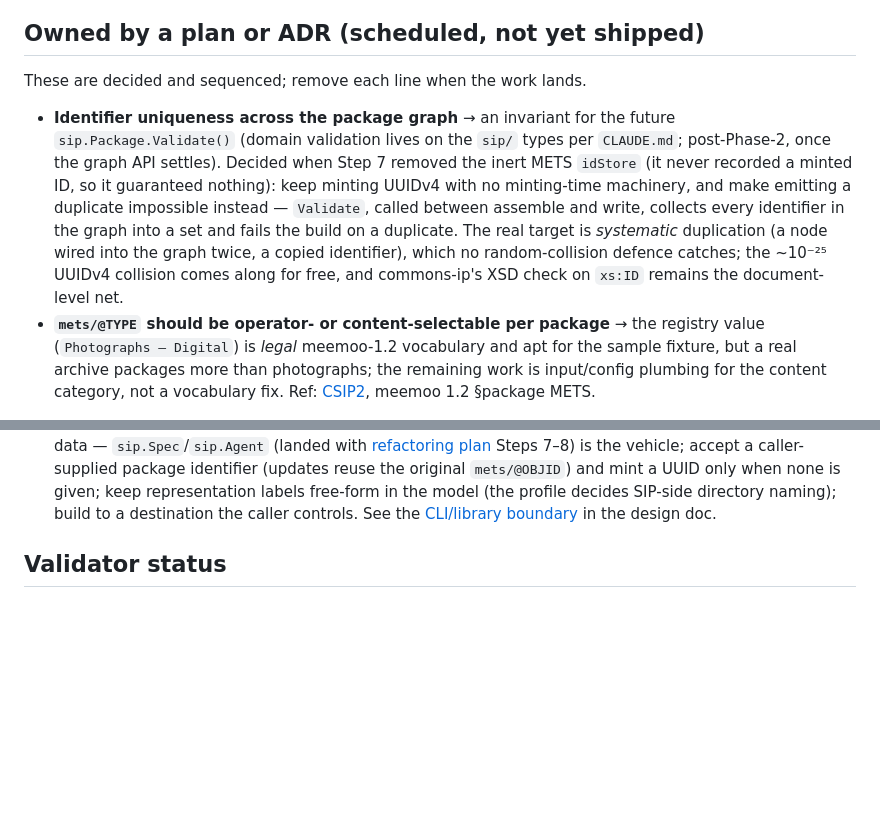
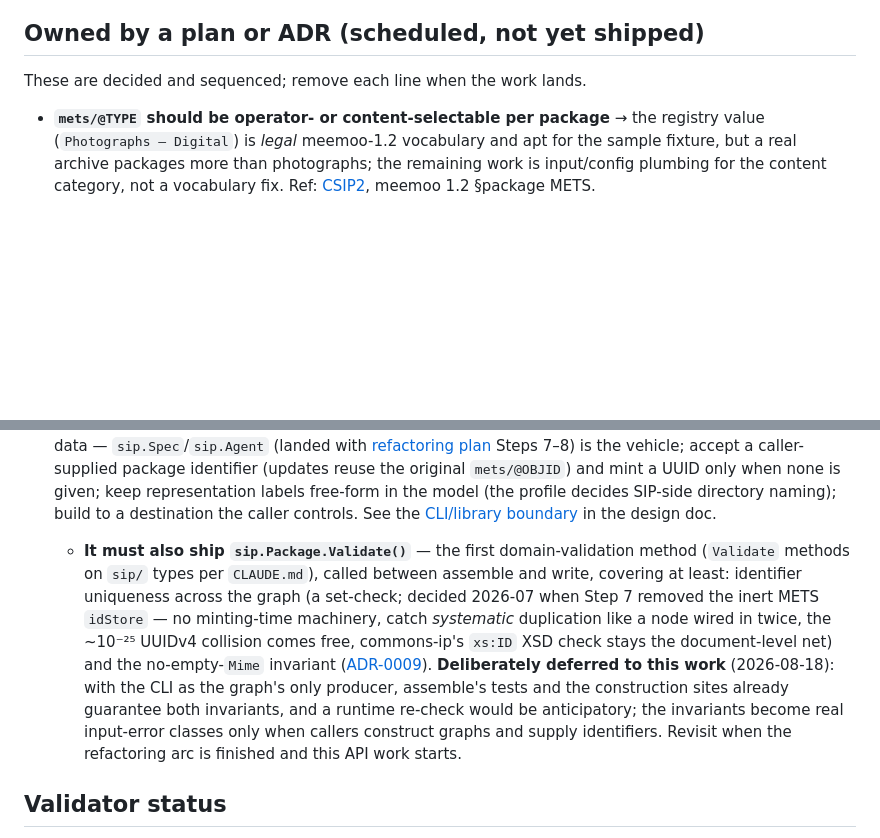
Before and after one commit to ugent-library/sip-creator, a Markdown page: docs/TODO.md, 2 parts joined by grey strips. Rendered like a GitHub page; blank space fills up the shorter version.

Commit message:
Changed: Package.Validate deferred into the library builder API work
With the CLI as the graph's only producer, assemble's tests and the
construction sites already guarantee identifier uniqueness and the
no-empty-Mime invariant; a runtime re-check between assemble and write
would verify our own output against our own tests. The invariants
become real input-error classes when embedding callers construct
graphs and supply identifiers — so Validate ships with that API.

Co-Authored-By: Claude Fable 5 <noreply@anthropic.com>

```diff
--- a/docs/TODO.md
+++ b/docs/TODO.md
@@ -9,7 +9,6 @@ its rough edges are collected under [Known gaps](sip-creator-design.md#known-gap
 
 These are decided and sequenced; remove each line when the work lands.
 
-- **Identifier uniqueness across the package graph** → an invariant for the future `sip.Package.Validate()` (domain validation lives on the `sip/` types per `CLAUDE.md`; post-Phase-2, once the graph API settles). Decided when Step 7 removed the inert METS `idStore` (it never recorded a minted ID, so it guaranteed nothing): keep minting UUIDv4 with no minting-time machinery, and make emitting a duplicate impossible instead — `Validate`, called between assemble and write, collects every identifier in the graph into a set and fails the build on a duplicate. The real target is *systematic* duplication (a node wired into the graph twice, a copied identifier), which no random-collision defence catches; the ~10⁻²⁵ UUIDv4 collision comes along for free, and commons-ip's XSD check on `xs:ID` remains the document-level net.
 - **`mets/@TYPE` should be operator- or content-selectable per package** → the registry value (`Photographs – Digital`) is *legal* meemoo-1.2 vocabulary and apt for the sample fixture, but a real archive packages more than photographs; the remaining work is input/config plumbing for the content category, not a vocabulary fix. Ref: [CSIP2](https://earkcsip.dilcis.eu/#CSIP2), meemoo 1.2 §package METS.
 ## Open design questions (not yet owned)
 
@@ -35,6 +34,7 @@ These need a decision before they become plan work.
 - **New input contract (convention-based folders + key–value `metadata.csv`)** → drafted in [input-spec.md](input-spec.md); supersedes the earlier loose "CSV descriptive-metadata input" idea (multi-valued fields are solved there by repeated keys). Needs an implementation plan; that plan should be accompanied by an ADR recording the config-over-self-describing-input trade-off (organization details come from configuration, so an input folder alone does not fully determine the package). Features the spec explicitly defers (chosen against for v1, not forgotten): an explicit per-file manifest, operator-supplied descriptive XML, multiple intellectual entities per package, BagIt input, per-package overrides of configured values.
 
 - **Library builder API — embeddability requirements.** So larger ingest-automation systems can drive the library without touching the CLI's input convention, the builder API must: accept essence as streams (`io.Reader`/`fs.FS` + logical path), not only filesystem paths; accept pre-computed fixity and only compute checksums when none are supplied; take descriptive metadata as data (structs), not files to parse; take administrative metadata (agents, submission agreement, record status, content category) as data — `sip.Spec`/`sip.Agent` (landed with [refactoring plan](archive/refactoring-plan.md) Steps 7–8) is the vehicle; accept a caller-supplied package identifier (updates reuse the original `mets/@OBJID`) and mint a UUID only when none is given; keep representation labels free-form in the model (the profile decides SIP-side directory naming); build to a destination the caller controls. See the [CLI/library boundary](sip-creator-design.md#clilibrary-boundary) in the design doc.
+  - **It must also ship `sip.Package.Validate()`** — the first domain-validation method (`Validate` methods on `sip/` types per `CLAUDE.md`), called between assemble and write, covering at least: identifier uniqueness across the graph (a set-check; decided 2026-07 when Step 7 removed the inert METS `idStore` — no minting-time machinery, catch *systematic* duplication like a node wired in twice, the ~10⁻²⁵ UUIDv4 collision comes free, commons-ip's `xs:ID` XSD check stays the document-level net) and the no-empty-`Mime` invariant ([ADR-0009](decisions/0009-characterization-as-sidecar-input.md)). **Deliberately deferred to this work** (2026-08-18): with the CLI as the graph's only producer, assemble's tests and the construction sites already guarantee both invariants, and a runtime re-check would be anticipatory; the invariants become real input-error classes only when callers construct graphs and supply identifiers. Revisit when the refactoring arc is finished and this API work starts.
 
 ## Validator status
 
```
